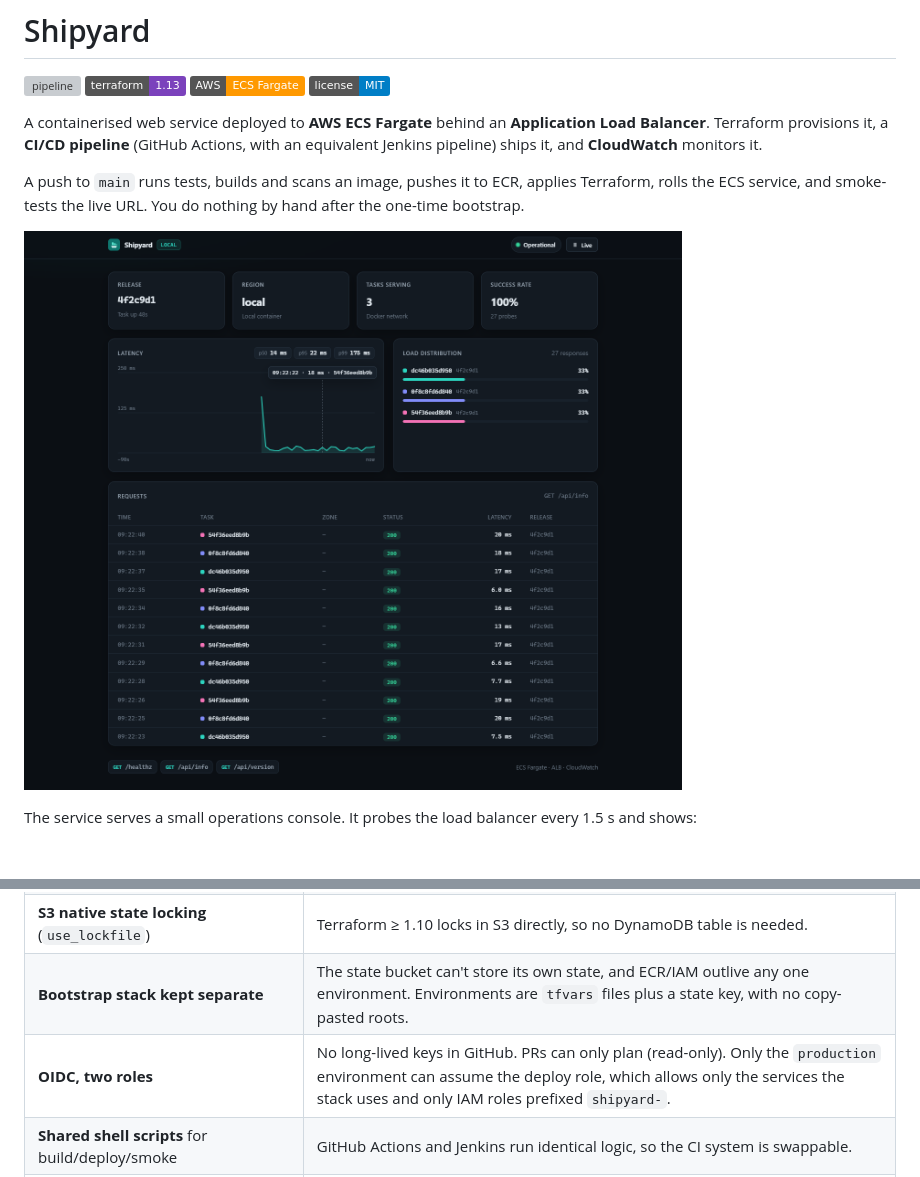
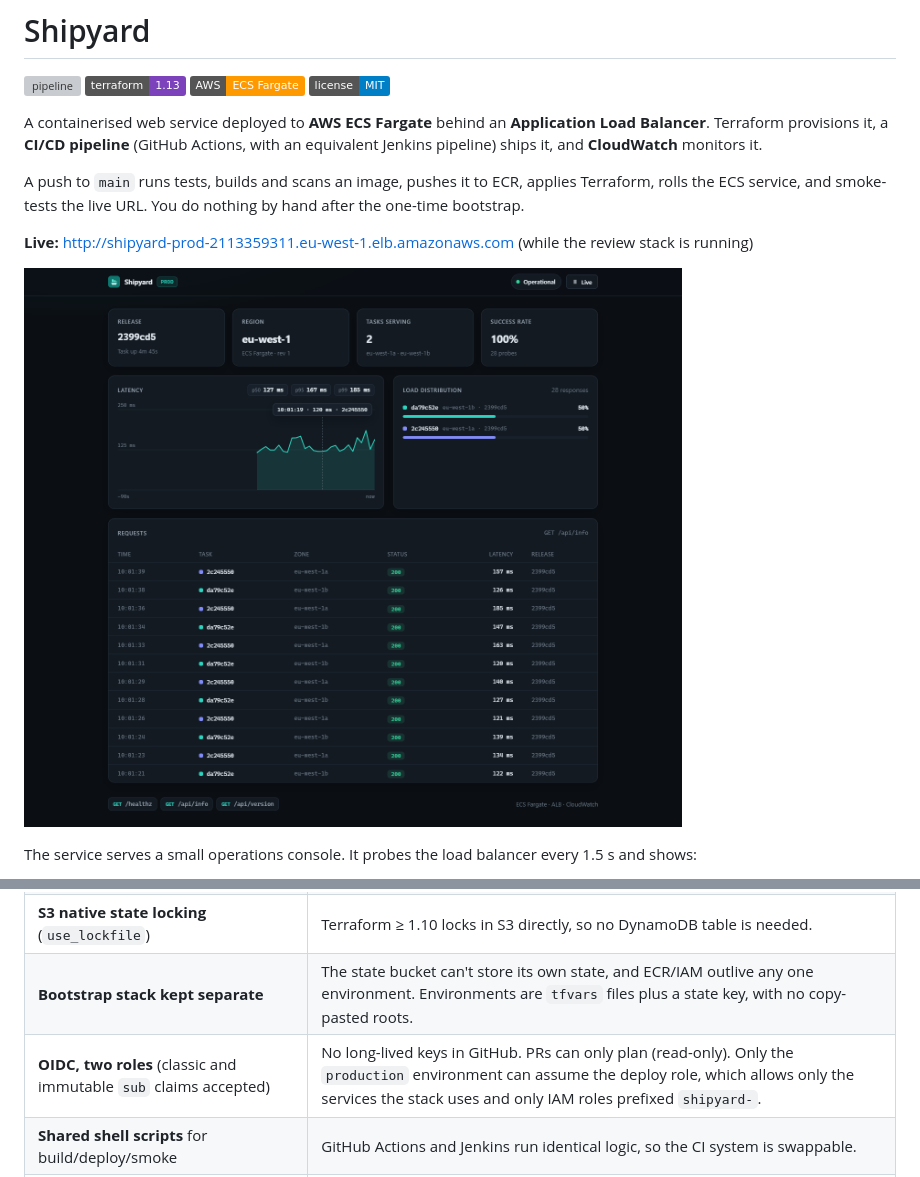
Before and after one commit to Asmodeus8/shipyard, a Markdown page: README.md, 2 parts joined by grey strips. Drawn GitHub-style; pictures changed too: docs/console.png; badges without logos; blank space fills up the shorter version; grey boxes are pictures that could not be loaded.

Commit message:
Add live deployment link and screenshots from ECS

```diff
--- a/README.md
+++ b/README.md
@@ -9,7 +9,9 @@ A containerised web service deployed to **AWS ECS Fargate** behind an **Applicat
 
 A push to `main` runs tests, builds and scans an image, pushes it to ECR, applies Terraform, rolls the ECS service, and smoke-tests the live URL. You do nothing by hand after the one-time bootstrap.
 
-![Shipyard console](docs/console.png)
+**Live:** http://shipyard-prod-2113359311.eu-west-1.elb.amazonaws.com (while the review stack is running)
+
+![Shipyard console running on ECS Fargate](docs/console.png)
 
 The service serves a small operations console. It probes the load balancer every 1.5 s and shows:
 - which release is live
@@ -219,7 +221,7 @@ Pipeline guarantees:
 | **Private subnets + single NAT** | Tasks are not reachable from the internet. One NAT saves about $35/month; `single_nat_gateway = false` gives one per AZ. |
 | **S3 native state locking** (`use_lockfile`) | Terraform ≥ 1.10 locks in S3 directly, so no DynamoDB table is needed. |
 | **Bootstrap stack kept separate** | The state bucket can't store its own state, and ECR/IAM outlive any one environment. Environments are `tfvars` files plus a state key, with no copy-pasted roots. |
-| **OIDC, two roles** | No long-lived keys in GitHub. PRs can only plan (read-only). Only the `production` environment can assume the deploy role, which allows only the services the stack uses and only IAM roles prefixed `shipyard-`. |
+| **OIDC, two roles** (classic and immutable `sub` claims accepted) | No long-lived keys in GitHub. PRs can only plan (read-only). Only the `production` environment can assume the deploy role, which allows only the services the stack uses and only IAM roles prefixed `shipyard-`. |
 | **Shared shell scripts** for build/deploy/smoke | GitHub Actions and Jenkins run identical logic, so the CI system is swappable. |
 | **Zero-dependency Node service** | No supply-chain surface to audit. Tests use the built-in `node:test`, and the image is just Alpine Node plus the app. |
 | **Tests run inside the image build** | The image that ships is built from the same layers that passed the tests. |
```
Also changed, not shown: docs/console-mobile.png, 1 other file.
